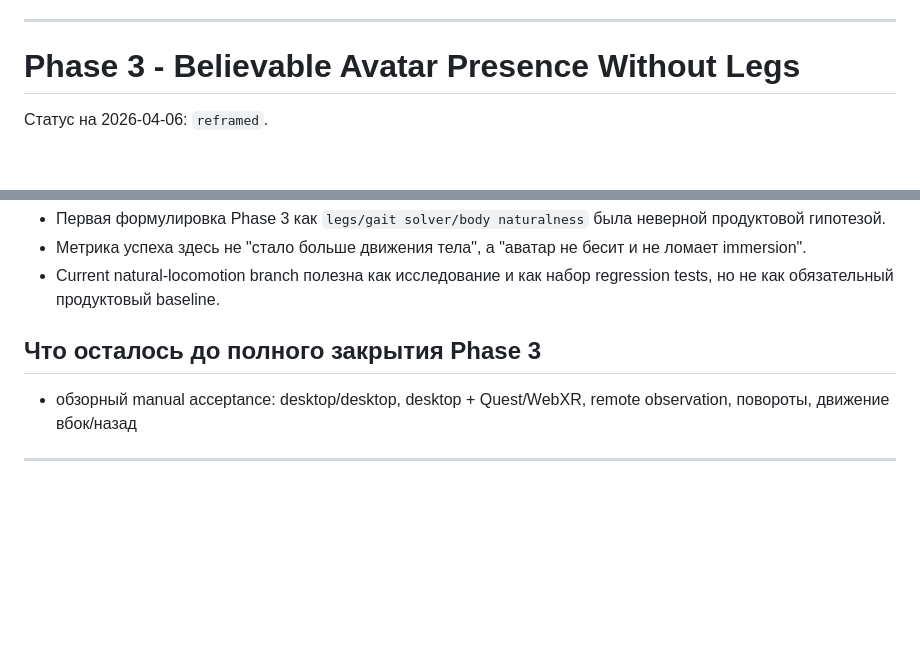
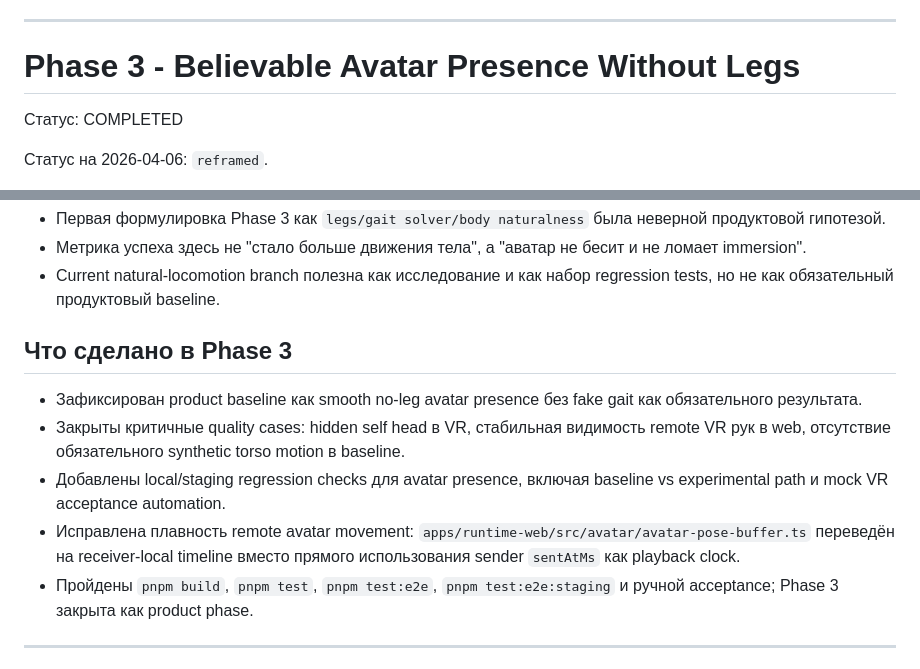
Before and after one commit to psilon2000/noah, a Markdown page: docs/2026-04-01-noah-avatar-system-tz-roadmap.md, 2 parts joined by grey strips. GitHub-like rendering; blank space fills up the shorter version.

Commit message:
finalize phase 3 avatar presence rollout

```diff
--- a/docs/2026-04-01-noah-avatar-system-tz-roadmap.md
+++ b/docs/2026-04-01-noah-avatar-system-tz-roadmap.md
@@ -1335,6 +1335,8 @@ apps/runtime-web/src/avatar/
 
 # Phase 3 - Believable Avatar Presence Without Legs
 
+Статус: COMPLETED
+
 Статус на 2026-04-06: `reframed`.
 
 Первоначальная идея фазы как `legs / gait solver / body naturalness` показала плохой продуктовый результат: заметной пользы в web не появилось, а в VR появились регрессии. Вывод: для текущего no-leg avatar style сама по себе "походка" не является обязательной ценностью. Фаза переосмыслена как работа над believable avatar presence без обязательных ног.
@@ -1388,9 +1390,13 @@ apps/runtime-web/src/avatar/
 - Метрика успеха здесь не "стало больше движения тела", а "аватар не бесит и не ломает immersion".
 - Current natural-locomotion branch полезна как исследование и как набор regression tests, но не как обязательный продуктовый baseline.
 
-## Что осталось до полного закрытия Phase 3
-
-- обзорный manual acceptance: desktop/desktop, desktop + Quest/WebXR, remote observation, повороты, движение вбок/назад
+## Что сделано в Phase 3
+
+- Зафиксирован product baseline как smooth no-leg avatar presence без fake gait как обязательного результата.
+- Закрыты критичные quality cases: hidden self head в VR, стабильная видимость remote VR рук в web, отсутствие обязательного synthetic torso motion в baseline.
+- Добавлены local/staging regression checks для avatar presence, включая baseline vs experimental path и mock VR acceptance automation.
+- Исправлена плавность remote avatar movement: `apps/runtime-web/src/avatar/avatar-pose-buffer.ts` переведён на receiver-local timeline вместо прямого использования sender `sentAtMs` как playback clock.
+- Пройдены `pnpm build`, `pnpm test`, `pnpm test:e2e`, `pnpm test:e2e:staging` и ручной acceptance; Phase 3 закрыта как product phase.
 
 ---
 
```
Also changed, not shown: docs/plans/2026-04-04-phase-3-avatar-presence-believability-v2.md (+37 -29 lines).
